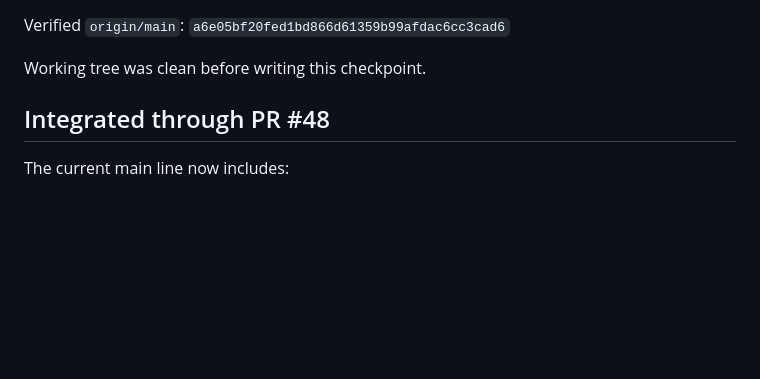
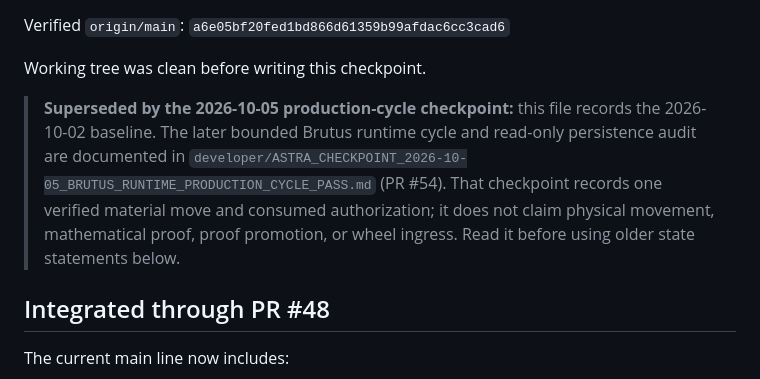
Before and after one commit to Topbrutus/Brutus, a Markdown page: continuity/CURRENT_STATE.md, the part around the change. Drawn GitHub-style; blank space fills up the shorter version.

Commit message:
docs: link current state to production checkpoint

```diff
--- a/continuity/CURRENT_STATE.md
+++ b/continuity/CURRENT_STATE.md
@@ -15,6 +15,8 @@ Verified `origin/main`:
 `a6e05bf20fed1bd866d61359b99afdac6cc3cad6`
 
 Working tree was clean before writing this checkpoint.
+
+> **Superseded by the 2026-10-05 production-cycle checkpoint:** this file records the 2026-10-02 baseline. The later bounded Brutus runtime cycle and read-only persistence audit are documented in `developer/ASTRA_CHECKPOINT_2026-10-05_BRUTUS_RUNTIME_PRODUCTION_CYCLE_PASS.md` (PR #54). That checkpoint records one verified material move and consumed authorization; it does not claim physical movement, mathematical proof, proof promotion, or wheel ingress. Read it before using older state statements below.
 
 ## Integrated through PR #48
 
```
